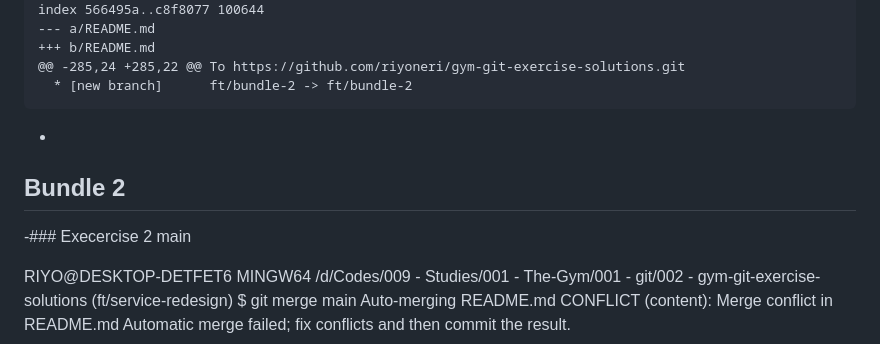
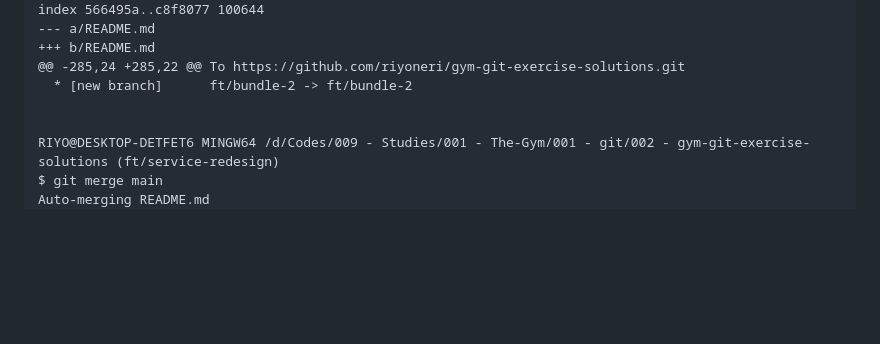
Before and after one commit to riyoneri/gym-git-exercise-solutions, a Markdown page: README.md, the part around the change. Rendered like a GitHub page; blank space fills up the shorter version.

Commit message:
correct erros in readme

````diff
--- a/README.md
+++ b/README.md
@@ -428,12 +428,7 @@ index 566495a..c8f8077 100644
 +++ b/README.md
 @@ -285,24 +285,22 @@ To https://github.com/riyoneri/gym-git-exercise-solutions.git
   * [new branch]      ft/bundle-2 -> ft/bundle-2
- ```
 
-+
- ## Bundle 2
-
--### Execercise 2 main
 
 RIYO@DESKTOP-DETFET6 MINGW64 /d/Codes/009 - Studies/001 - The-Gym/001 - git/002 - gym-git-exercise-solutions (ft/service-redesign)
 $ git merge main
````
